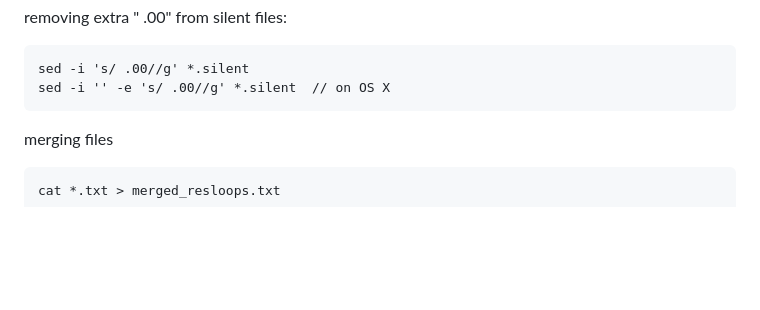
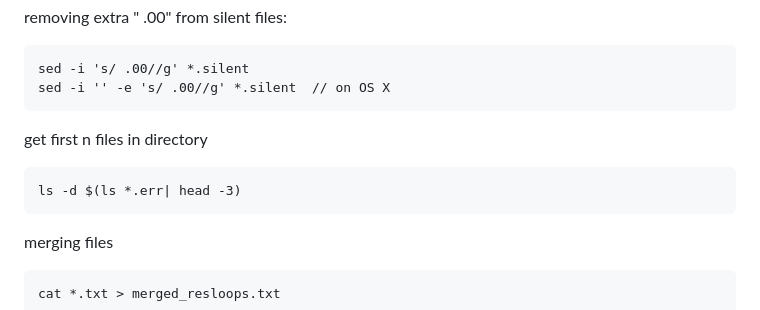
Before and after one commit to NooraAz/coding_cheat_sheets, a Markdown page: commandline.md, the part around the change. Rendered like a GitHub page; blank space fills up the shorter version.

```diff
--- a/commandline.md
+++ b/commandline.md
@@ -6,6 +6,10 @@ removing extra " .00" from silent files:
 
     sed -i 's/ .00//g' *.silent
     sed -i '' -e 's/ .00//g' *.silent  // on OS X
+
+get first n files in directory
+
+    ls -d $(ls *.err| head -3)
 
 merging files
 
```
